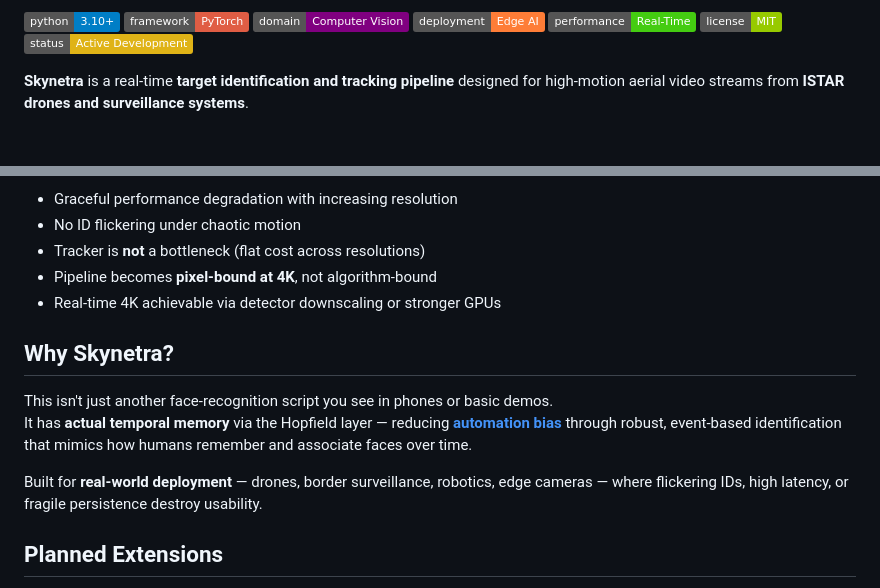
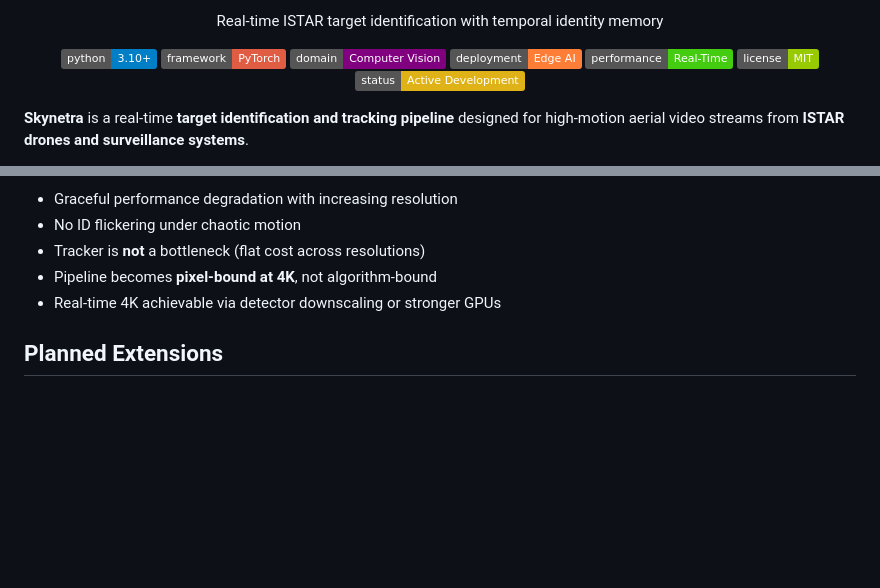
Before and after one commit to sethi-44/skynetra, a Markdown page: Readme.md, 2 parts joined by grey strips. Drawn GitHub-style; badges without logos; blank space fills up the shorter version.

Commit message:
Revise README formatting and content structure
Updated README to enhance presentation and clarify project purpose.

```diff
--- a/Readme.md
+++ b/Readme.md
@@ -2,11 +2,17 @@
 
-![Python](https://img.shields.io/badge/python-3.10+-blue)
-![Framework](https://img.shields.io/badge/framework-PyTorch-red)
-![Computer Vision](https://img.shields.io/badge/domain-Computer%20Vision-purple)
-![Edge AI](https://img.shields.io/badge/deployment-Edge%20AI-orange)
-![Real-Time](https://img.shields.io/badge/performance-Real--Time-success)
-![License](https://img.shields.io/badge/license-MIT-green)
-![Status](https://img.shields.io/badge/status-Active%20Development-yellow)
+<p align="center">
+Real-time ISTAR target identification with temporal identity memory
+</p>
+
+<p align="center">
+  <img src="https://img.shields.io/badge/python-3.10+-blue">
+  <img src="https://img.shields.io/badge/framework-PyTorch-red">
+  <img src="https://img.shields.io/badge/domain-Computer%20Vision-purple">
+  <img src="https://img.shields.io/badge/deployment-Edge%20AI-orange">
+  <img src="https://img.shields.io/badge/performance-Real--Time-success">
+  <img src="https://img.shields.io/badge/license-MIT-green">
+  <img src="https://img.shields.io/badge/status-Active%20Development-yellow">
+</p>
 
 **Skynetra** is a real-time **target identification and tracking pipeline** designed for high-motion aerial video streams from **ISTAR drones and surveillance systems**.
 
@@ -150,13 +156,6 @@ Rendering overhead is **outside the core pipeline** and can be disabled for depl
 - Real-time 4K achievable via detector downscaling or stronger GPUs
 
 
-## Why Skynetra?
-
-This isn't just another face-recognition script you see in phones or basic demos.
-It has **actual temporal memory** via the Hopfield layer — reducing **[automation bias](https://en.wikipedia.org/wiki/Automation_bias)** through robust, event-based identification that mimics how humans remember and associate faces over time.
-
-Built for **real-world deployment** — drones, border surveillance, robotics, edge cameras — where flickering IDs, high latency, or fragile persistence destroy usability.
-
 ## Planned Extensions
 
 - Multi-sensor fusion (e.g., IR + RGB gating mechanisms)
```
Also changed, not shown: other parts of Readme.md (+1 -1 lines).
